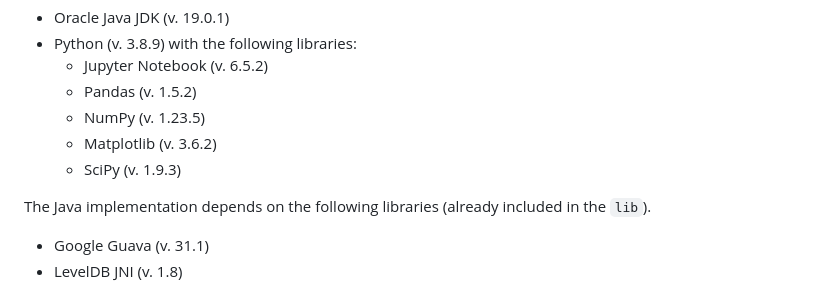
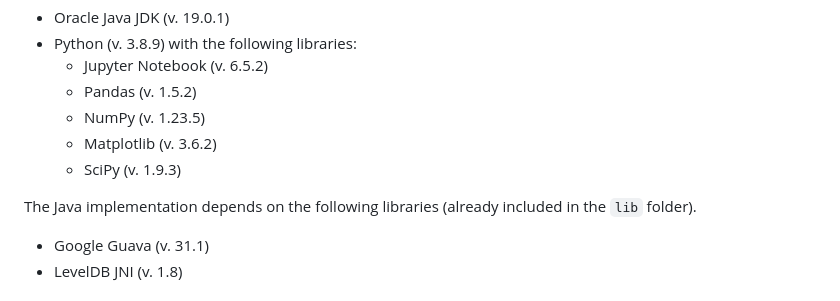
Before and after one commit to mloporchio/EthereumSkipIndex, a Markdown page: README.md, the part around the change. Rendered like a GitHub page.

Commit message:
Updating documentation

```diff
--- a/README.md
+++ b/README.md
@@ -37,7 +37,7 @@ The code was tested using the following software and libraries, which are requir
     - Matplotlib (v. 3.6.2)
     - SciPy (v. 1.9.3)
 
-The Java implementation depends on the following libraries (already included in the <code>lib</code>).
+The Java implementation depends on the following libraries (already included in the <code>lib</code> folder).
 
 - Google Guava (v. 31.1)
 - LevelDB JNI (v. 1.8)
```
